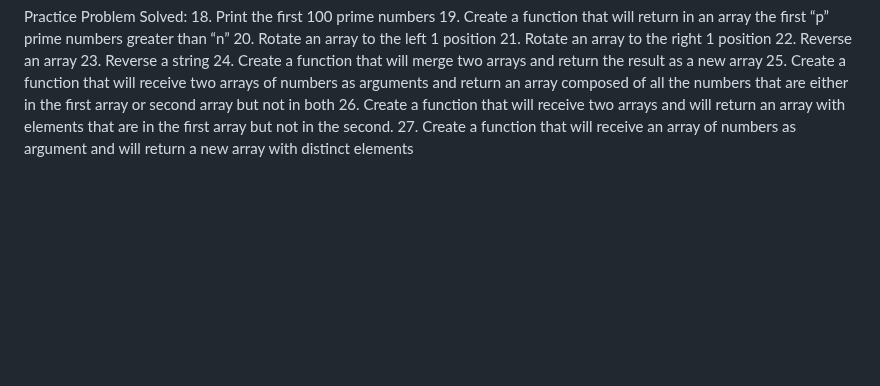
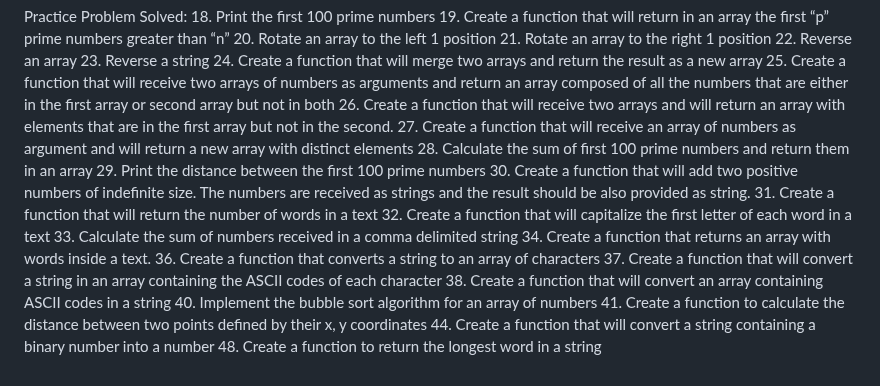
Before and after one commit to PreuSharma/BridgeLabz_Preu_1061, a Markdown page: README.md, the part around the change. Rendered like a GitHub page; blank space fills up the shorter version.

Commit message:
[Preu] Refactor:updated Readme.md for 12-12-2024

```diff
--- a/README.md
+++ b/README.md
@@ -98,3 +98,17 @@ Practice Problem Solved:
 25. Create a function that will receive two arrays of numbers as arguments and return an array composed of all the numbers that are either in the first array or second array but not in both
 26. Create a function that will receive two arrays and will return an array with elements that are in the first array but not in the second.
 27. Create a function that will receive an array of numbers as argument and will return a new array with distinct elements
+28. Calculate the sum of first 100 prime numbers and return them in an array
+29. Print the distance between the first 100 prime numbers
+30. Create a function that will add two positive numbers of indefinite size. The numbers are received as strings and the result should be also provided as string.
+31. Create a function that will return the number of words in a text
+32. Create a function that will capitalize the first letter of each word in a text
+33. Calculate the sum of numbers received in a comma delimited string
+34. Create a function that returns an array with words inside a text.
+36. Create a function that converts a string to an array of characters
+37. Create a function that will convert a string in an array containing the ASCII codes of each character
+38. Create a function that will convert an array containing ASCII codes in a string
+40. Implement the bubble sort algorithm for an array of numbers
+41. Create a function to calculate the distance between two points defined by their x, y coordinates
+44. Create a function that will convert a string containing a binary number into a number
+48. Create a function to return the longest word in a string
```
